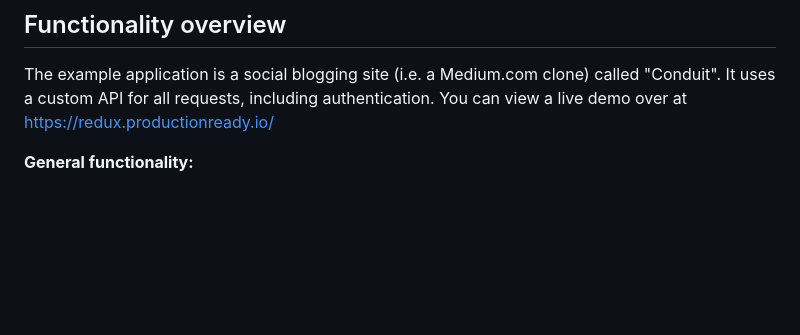
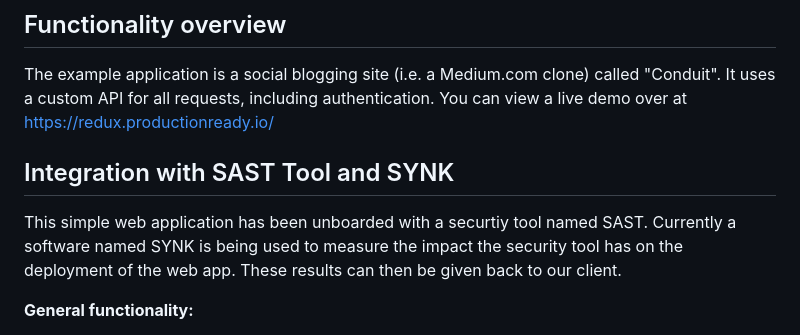
Before and after one commit to quoilo/sast-tool-integration, a Markdown page: README.md, the part around the change. Rendered like a GitHub page; blank space fills up the shorter version.

Commit message:
updated readme with project info

```diff
--- a/README.md
+++ b/README.md
@@ -45,6 +45,10 @@ If you want to change the API URL to a local server, simply edit `src/agent.js`
 
 The example application is a social blogging site (i.e. a Medium.com clone) called "Conduit". It uses a custom API for all requests, including authentication. You can view a live demo over at https://redux.productionready.io/
 
+## Integration with SAST Tool and SYNK
+
+This simple web application has been unboarded with a securtiy tool named SAST. Currently a software named SYNK is being used to measure the impact the security tool has on the deployment of the web app. These results can then be given back to our client.
+
 **General functionality:**
 
 - Authenticate users via JWT (login/signup pages + logout button on settings page)
```
